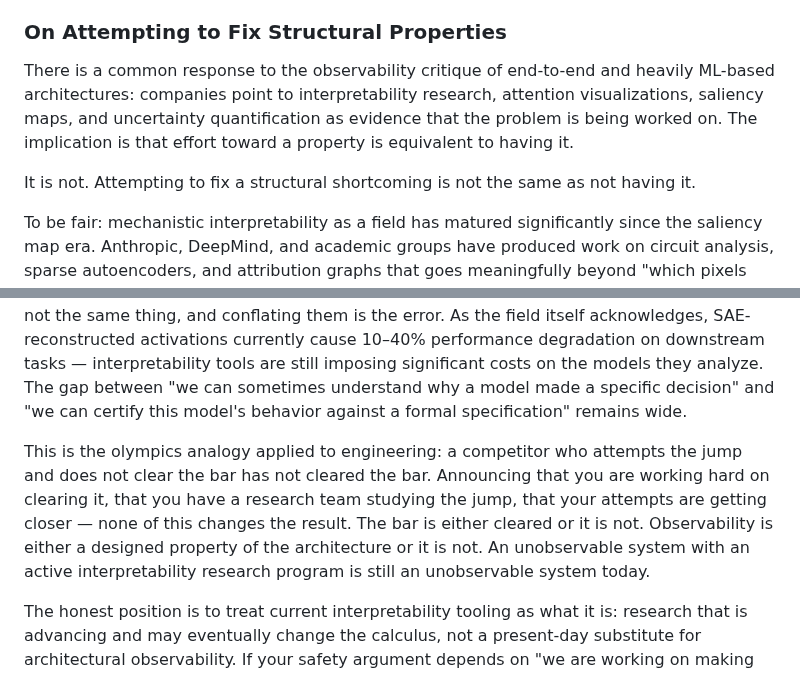
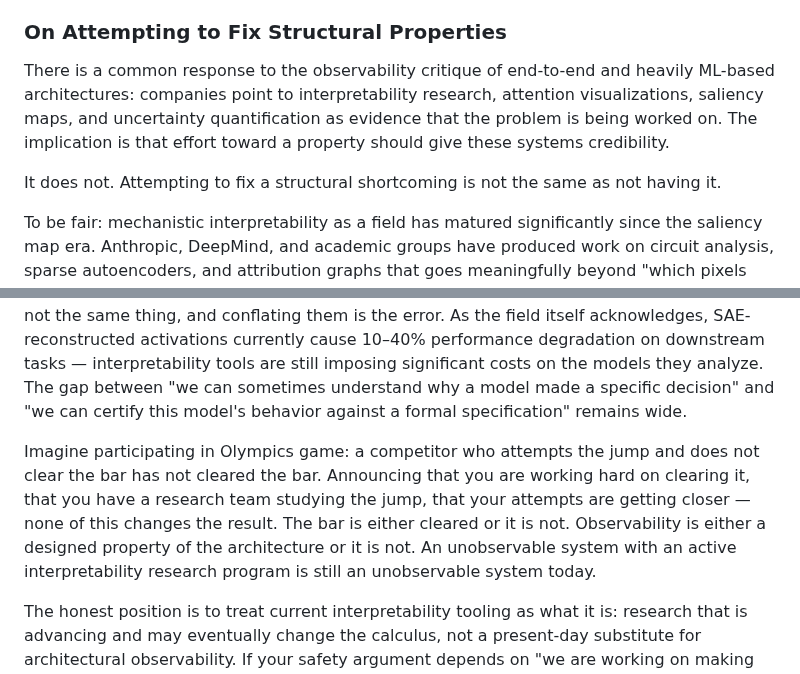
Before and after one commit to bexultan-rakhim/toolbox, a Markdown page: design/patterns/MLStack.md, 2 parts joined by grey strips. GitHub-like rendering.

Commit message:
fix: MLStack.md

```diff
--- a/design/patterns/MLStack.md
+++ b/design/patterns/MLStack.md
@@ -127,15 +127,15 @@ The honest tradeoff is this: end-to-end models trade auditability and certifiabi
 
 ### On Attempting to Fix Structural Properties
 
-There is a common response to the observability critique of end-to-end and heavily ML-based architectures: companies point to interpretability research, attention visualizations, saliency maps, and uncertainty quantification as evidence that the problem is being worked on. The implication is that effort toward a property is equivalent to having it.
+There is a common response to the observability critique of end-to-end and heavily ML-based architectures: companies point to interpretability research, attention visualizations, saliency maps, and uncertainty quantification as evidence that the problem is being worked on. The implication is that effort toward a property should give these systems credibility.
 
-It is not. Attempting to fix a structural shortcoming is not the same as not having it.
+It does not. Attempting to fix a structural shortcoming is not the same as not having it.
 
 To be fair: mechanistic interpretability as a field has matured significantly since the saliency map era. Anthropic, DeepMind, and academic groups have produced work on circuit analysis, sparse autoencoders, and attribution graphs that goes meaningfully beyond "which pixels did the model look at." Anthropic's circuit-tracing tools, open-sourced in 2025, have been applied to production models. DeepMind's Gemma Scope has scaled sparse autoencoder analysis to 27B parameters. This is real progress, and it would be dishonest to dismiss it.
 
 But there is a critical distinction between interpretability as a research program and observability as an architectural property. A saliency map or attribution graph tells you something about one decision, analyzed after the fact, under controlled conditions, by a researcher with significant tooling investment. An observable architecture gives you a traceable audit trail for every decision, at inference time, without a research team. These are not the same thing, and conflating them is the error. As the field itself acknowledges, SAE-reconstructed activations currently cause 10–40% performance degradation on downstream tasks — interpretability tools are still imposing significant costs on the models they analyze. The gap between "we can sometimes understand why a model made a specific decision" and "we can certify this model's behavior against a formal specification" remains wide.
 
-This is the olympics analogy applied to engineering: a competitor who attempts the jump and does not clear the bar has not cleared the bar. Announcing that you are working hard on clearing it, that you have a research team studying the jump, that your attempts are getting closer — none of this changes the result. The bar is either cleared or it is not. Observability is either a designed property of the architecture or it is not. An unobservable system with an active interpretability research program is still an unobservable system today.
+Imagine participating in Olympics game: a competitor who attempts the jump and does not clear the bar has not cleared the bar. Announcing that you are working hard on clearing it, that you have a research team studying the jump, that your attempts are getting closer — none of this changes the result. The bar is either cleared or it is not. Observability is either a designed property of the architecture or it is not. An unobservable system with an active interpretability research program is still an unobservable system today.
 
 The honest position is to treat current interpretability tooling as what it is: research that is advancing and may eventually change the calculus, not a present-day substitute for architectural observability. If your safety argument depends on "we are working on making this interpretable," your safety argument is not complete.
 
```
